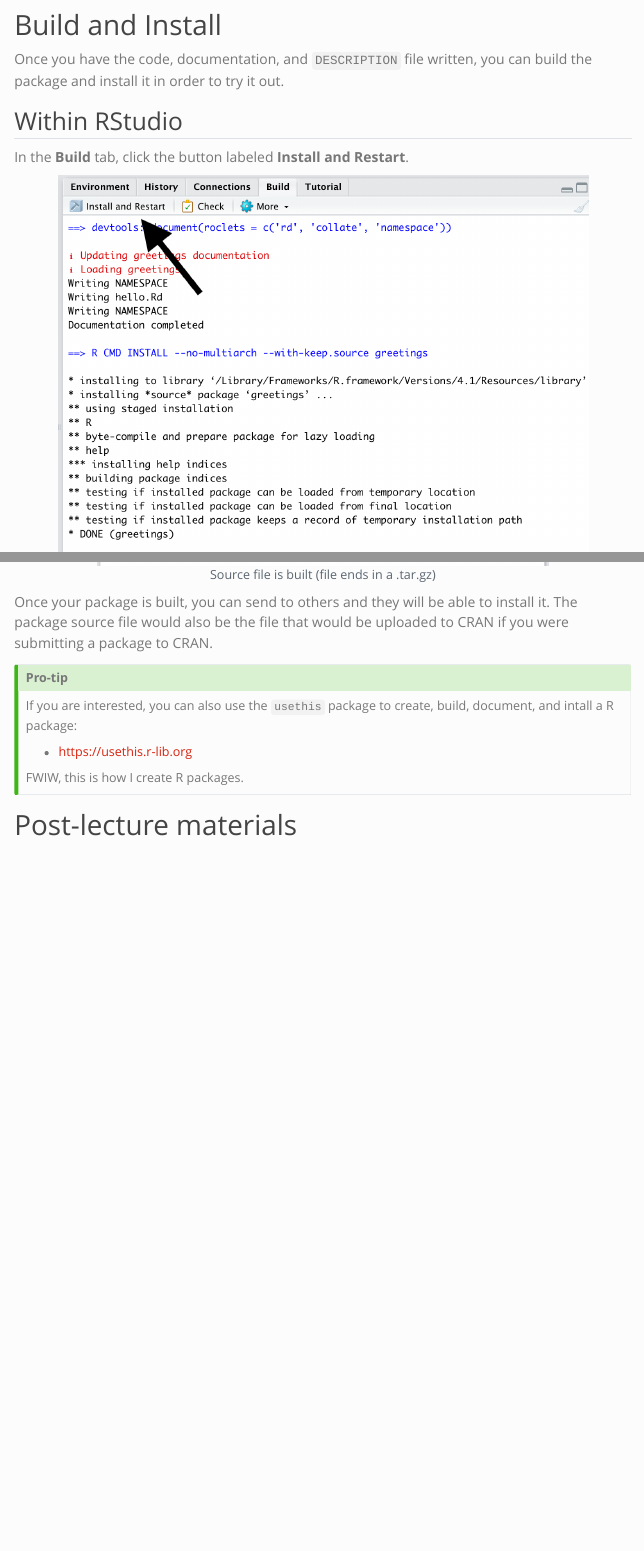
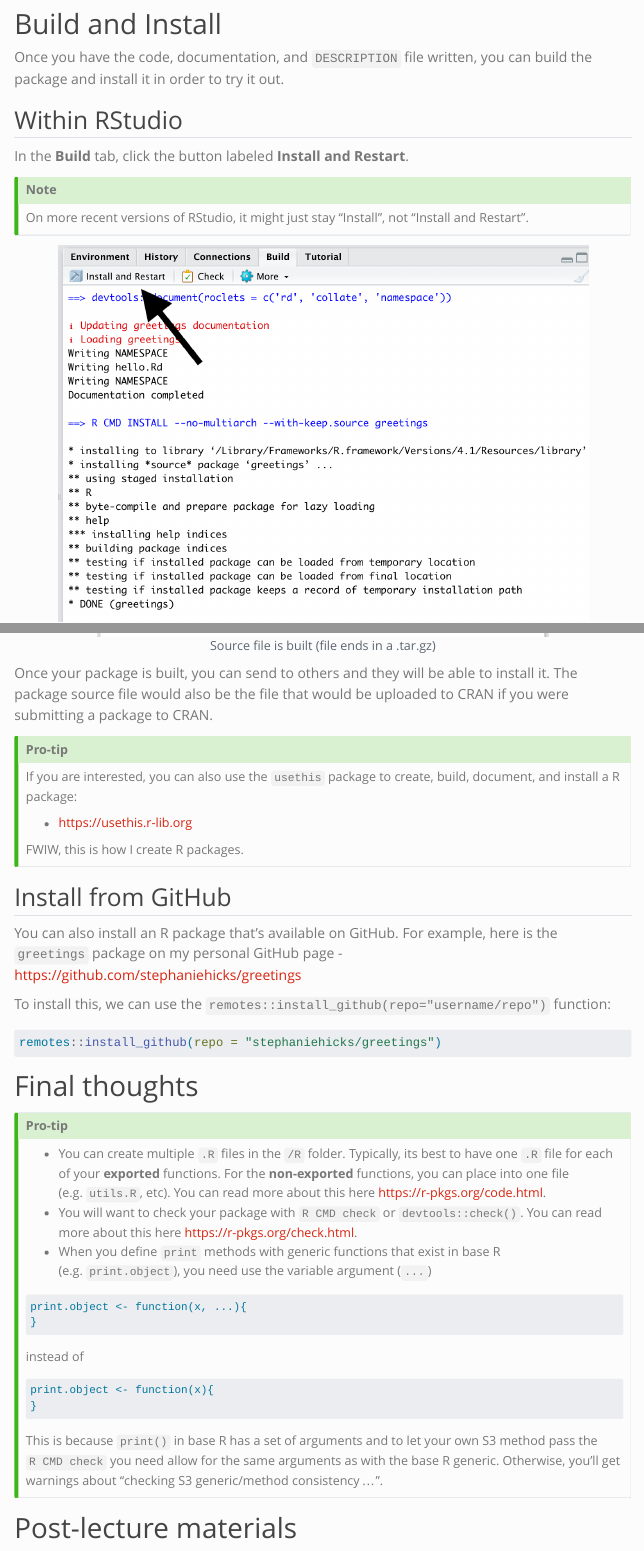
Before and after one commit to stephaniehicks/jhustatprogramming2022, a Quarto document (posts/2022-11-17-r-pkg-dev-part-1/index.qmd): the page in a window 1100 px wide, from 10230 px down before the commit and from 10260 px down after it, so that both start at the same text, and a second part further down, joined at a grey line. Rendered offline with R 4.5, knitr and Pandoc in place of Quarto, with nearby package versions; some code elsewhere in the file could not run offline; menus at the side of the page are left out; long lines of code are wrapped.

Commit message:
edits for Nov 17 lecture

````diff
--- a/posts/2022-11-17-r-pkg-dev-part-1/index.qmd
+++ b/posts/2022-11-17-r-pkg-dev-part-1/index.qmd
@@ -363,6 +362,14 @@ Once you have the code, documentation, and `DESCRIPTION` file written, you can b
 ## Within RStudio
 
 In the **Build** tab, click the button labeled **Install and Restart**.
+
+:::{.callout-tip}
+
+### Note
+
+On more recent versions of RStudio, it might just stay "Install", not "Install and Restart".
+
+:::
 
 ```{r}
 #| echo: false
@@ -420,11 +427,47 @@ Once your package is built, you can send to others and they will be able to inst
 
 ### Pro-tip
 
-If you are interested, you can also use the `usethis` package to create, build, document, and intall a R package:
+If you are interested, you can also use the `usethis` package to create, build, document, and install a R package:
 
 - <https://usethis.r-lib.org>
 
 FWIW, this is how I create R packages.
+
+:::
+
+## Install from GitHub
+
+You can also install an R package that's available on GitHub. For example, here is the `greetings` package on my personal GitHub page
+- <https://github.com/stephaniehicks/greetings>
+
+To install this, we can use the `remotes::install_github(repo="username/repo")` function:
+
+```{r}
+#| eval: false
+remotes::install_github(repo = "stephaniehicks/greetings")
+```
+
+# Final thoughts
+
+:::{.callout-tip}
+
+### Pro-tip
+
+- You can create multiple `.R` files in the `/R` folder. Typically, its best to have one `.R` file for each of your **exported** functions. For the **non-exported** functions, you can place into one file (e.g. `utils.R`, etc). You can read more about this here <https://r-pkgs.org/code.html>.
+- You will want to check your package with `R CMD check` or `devtools::check()`. You can read more about this here <https://r-pkgs.org/check.html>.
+- When you define `print` methods with generic functions that exist in base R (e.g. `print.object`), you need use the variable argument (`...`)
+
+```{r}
+print.object <- function(x, ...){
+}
+```
+instead of
+```{r}
+print.object <- function(x){
+}
+```
+
+This is because `print()` in base R has a set of arguments and to let your own S3 method pass the `R CMD check` you need allow for the same arguments as with the base R generic. Otherwise, you'll get warnings about "checking S3 generic/method consistency ...".
 
 :::
 
````
Also changed, not shown: posts/2022-11-15-object-oriented-programming/index.qmd (+0 -1 lines), posts/2022-11-17-r-pkg-dev-part-1/index.qmd (11 more changed lines), 2 other files.
